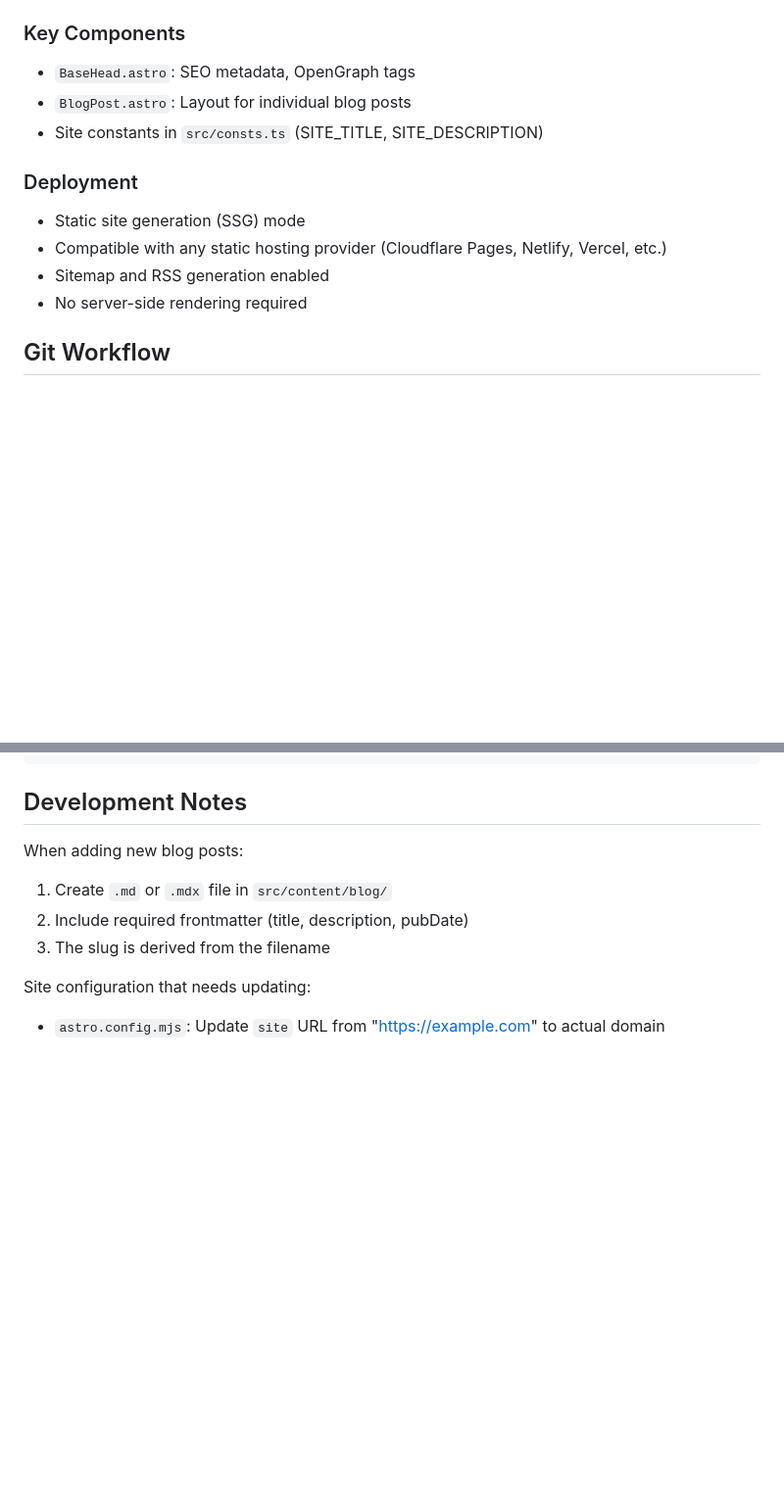
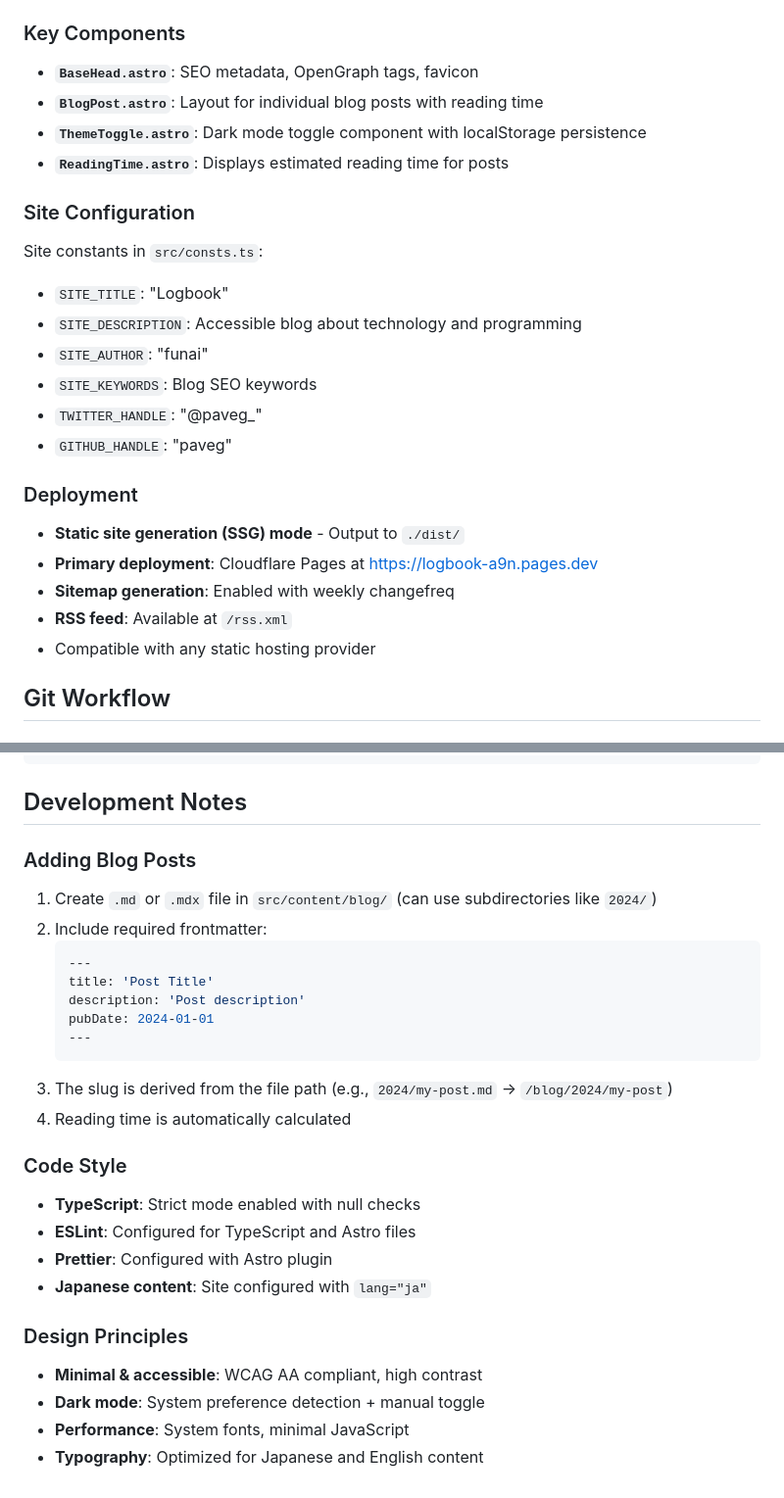
Before and after one commit to paveg/logbook, a Markdown page: CLAUDE.md, 2 parts joined by grey strips. Shown at 98% size. Rendered like a GitHub page; blank space fills up the shorter version.

````diff
--- a/CLAUDE.md
+++ b/CLAUDE.md
@@ -37,16 +63,29 @@ This is an Astro-based blog/logbook website using Astro v5.8.1. The site is conf
 
 ### Key Components
 
-- `BaseHead.astro`: SEO metadata, OpenGraph tags
-- `BlogPost.astro`: Layout for individual blog posts
-- Site constants in `src/consts.ts` (SITE_TITLE, SITE_DESCRIPTION)
+- **`BaseHead.astro`**: SEO metadata, OpenGraph tags, favicon
+- **`BlogPost.astro`**: Layout for individual blog posts with reading time
+- **`ThemeToggle.astro`**: Dark mode toggle component with localStorage persistence
+- **`ReadingTime.astro`**: Displays estimated reading time for posts
+
+### Site Configuration
+
+Site constants in `src/consts.ts`:
+
+- `SITE_TITLE`: "Logbook"
+- `SITE_DESCRIPTION`: Accessible blog about technology and programming
+- `SITE_AUTHOR`: "funai"
+- `SITE_KEYWORDS`: Blog SEO keywords
+- `TWITTER_HANDLE`: "@paveg\_"
+- `GITHUB_HANDLE`: "paveg"
 
 ### Deployment
 
-- Static site generation (SSG) mode
-- Compatible with any static hosting provider (Cloudflare Pages, Netlify, Vercel, etc.)
-- Sitemap and RSS generation enabled
-- No server-side rendering required
+- **Static site generation (SSG) mode** - Output to `./dist/`
+- **Primary deployment**: Cloudflare Pages at https://logbook-a9n.pages.dev
+- **Sitemap generation**: Enabled with weekly changefreq
+- **RSS feed**: Available at `/rss.xml`
+- Compatible with any static hosting provider
 
 ## Git Workflow
 
@@ -103,12 +142,30 @@ git push -u origin feature/add-new-blog-post
 
 ## Development Notes
 
-When adding new blog posts:
+### Adding Blog Posts
 
-1. Create `.md` or `.mdx` file in `src/content/blog/`
-2. Include required frontmatter (title, description, pubDate)
-3. The slug is derived from the filename
+1. Create `.md` or `.mdx` file in `src/content/blog/` (can use subdirectories like `2024/`)
+2. Include required frontmatter:
+   ```yaml
+   ---
+   title: 'Post Title'
+   description: 'Post description'
+   pubDate: 2024-01-01
+   ---
+   ```
+3. The slug is derived from the file path (e.g., `2024/my-post.md` → `/blog/2024/my-post`)
+4. Reading time is automatically calculated
 
-Site configuration that needs updating:
+### Code Style
 
-- `astro.config.mjs`: Update `site` URL from "https://example.com" to actual domain
+- **TypeScript**: Strict mode enabled with null checks
+- **ESLint**: Configured for TypeScript and Astro files
+- **Prettier**: Configured with Astro plugin
+- **Japanese content**: Site configured with `lang="ja"`
+
+### Design Principles
+
+- **Minimal & accessible**: WCAG AA compliant, high contrast
+- **Dark mode**: System preference detection + manual toggle
+- **Performance**: System fonts, minimal JavaScript
+- **Typography**: Optimized for Japanese and English content
````
Also changed, not shown: other parts of CLAUDE.md (+40 -14 lines).
